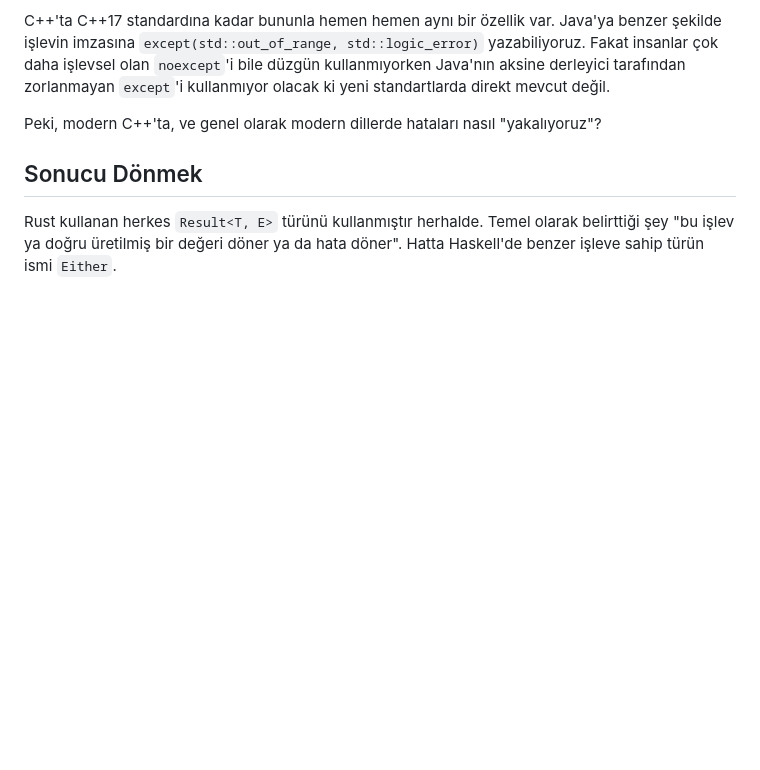
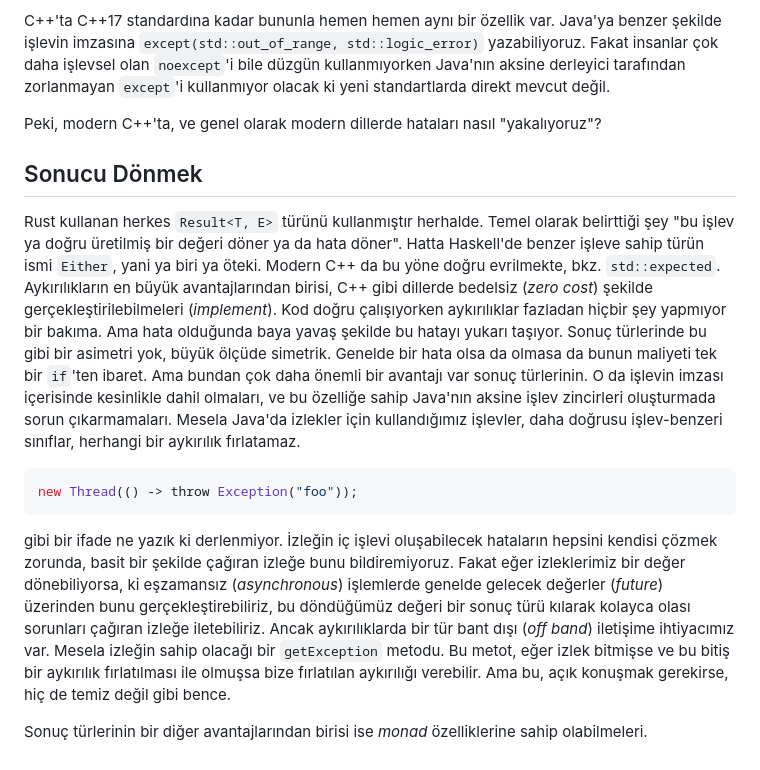
Before and after one commit to sanerifu/sanerifu.github.io, a Markdown page: posts/2026-09-18_hata/_index.md, the part around the change. Drawn GitHub-style; blank space fills up the shorter version.

Commit message:
Error post draft 2

````diff
--- a/posts/2026-09-18_hata/_index.md
+++ b/posts/2026-09-18_hata/_index.md
@@ -42,4 +42,12 @@ Peki, modern C++'ta, ve genel olarak modern dillerde hataları nasıl "yakalıyo
 
 ## Sonucu Dönmek
 
-Rust kullanan herkes `Result<T, E>` türünü kullanmıştır herhalde. Temel olarak belirttiği şey "bu işlev ya doğru üretilmiş bir değeri döner ya da hata döner". Hatta Haskell'de benzer işleve sahip türün ismi `Either`.
+Rust kullanan herkes `Result<T, E>` türünü kullanmıştır herhalde. Temel olarak belirttiği şey "bu işlev ya doğru üretilmiş bir değeri döner ya da hata döner". Hatta Haskell'de benzer işleve sahip türün ismi `Either`, yani ya biri ya öteki. Modern C++ da bu yöne doğru evrilmekte, bkz. `std::expected`. Aykırılıkların en büyük avantajlarından birisi, C++ gibi dillerde bedelsiz (_zero cost_) şekilde gerçekleştirilebilmeleri (_implement_). Kod doğru çalışıyorken aykırılıklar fazladan hiçbir şey yapmıyor bir bakıma. Ama hata olduğunda baya yavaş şekilde bu hatayı yukarı taşıyor. Sonuç türlerinde bu gibi bir asimetri yok, büyük ölçüde simetrik. Genelde bir hata olsa da olmasa da bunun maliyeti tek bir `if`'ten ibaret. Ama bundan çok daha önemli bir avantajı var sonuç türlerinin. O da işlevin imzası içerisinde kesinlikle dahil olmaları, ve bu özelliğe sahip Java'nın aksine işlev zincirleri oluşturmada sorun çıkarmamaları. Mesela Java'da izlekler için kullandığımız işlevler, daha doğrusu işlev-benzeri sınıflar, herhangi bir aykırılık fırlatamaz.
+
+```java
+new Thread(() -> throw Exception("foo"));
+```
+
+gibi bir ifade ne yazık ki derlenmiyor. İzleğin iç işlevi oluşabilecek hataların hepsini kendisi çözmek zorunda, basit bir şekilde çağıran izleğe bunu bildiremiyoruz. Fakat eğer izleklerimiz bir değer dönebiliyorsa, ki eşzamansız (_asynchronous_) işlemlerde genelde gelecek değerler (_future_) üzerinden bunu gerçekleştirebiliriz, bu döndüğümüz değeri bir sonuç türü kılarak kolayca olası sorunları çağıran izleğe iletebiliriz. Ancak aykırılıklarda bir tür bant dışı (_off band_) iletişime ihtiyacımız var. Mesela izleğin sahip olacağı bir `getException` metodu. Bu metot, eğer izlek bitmişse ve bu bitiş bir aykırılık fırlatılması ile olmuşsa bize fırlatılan aykırılığı verebilir. Ama bu, açık konuşmak gerekirse, hiç de temiz değil gibi bence.
+
+Sonuç türlerinin bir diğer avantajlarından birisi ise _monad_ özelliklerine sahip olabilmeleri.
````
